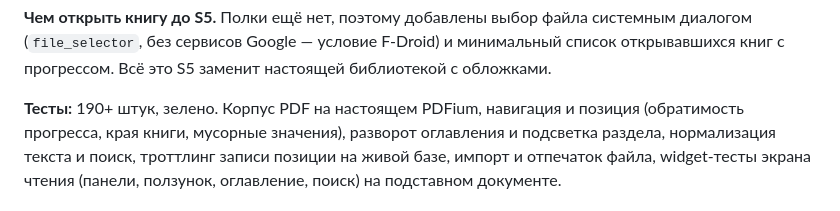
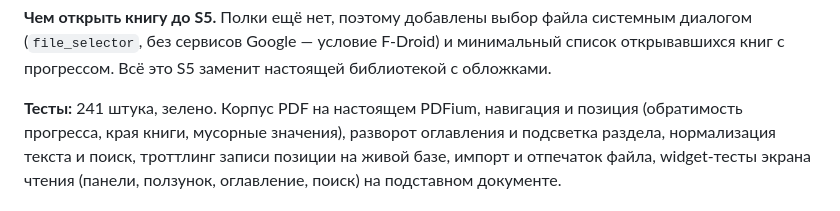
Before and after one commit to Owner102007/MemoriaLLM, a Markdown page: PROGRESS.md, the part around the change. Rendered like a GitHub page.

Commit message:
PROGRESS: точное число тестов S3

```diff
--- a/PROGRESS.md
+++ b/PROGRESS.md
@@ -297,7 +297,7 @@ Dart-файлам и валит прогон. Анализ и тесты иду
 F-Droid) и минимальный список открывавшихся книг с прогрессом. Всё это S5
 заменит настоящей библиотекой с обложками.
 
-**Тесты:** 190+ штук, зелено. Корпус PDF на настоящем PDFium, навигация и
+**Тесты:** 241 штука, зелено. Корпус PDF на настоящем PDFium, навигация и
 позиция (обратимость прогресса, края книги, мусорные значения), разворот
 оглавления и подсветка раздела, нормализация текста и поиск, троттлинг
 записи позиции на живой базе, импорт и отпечаток файла, widget-тесты
```
